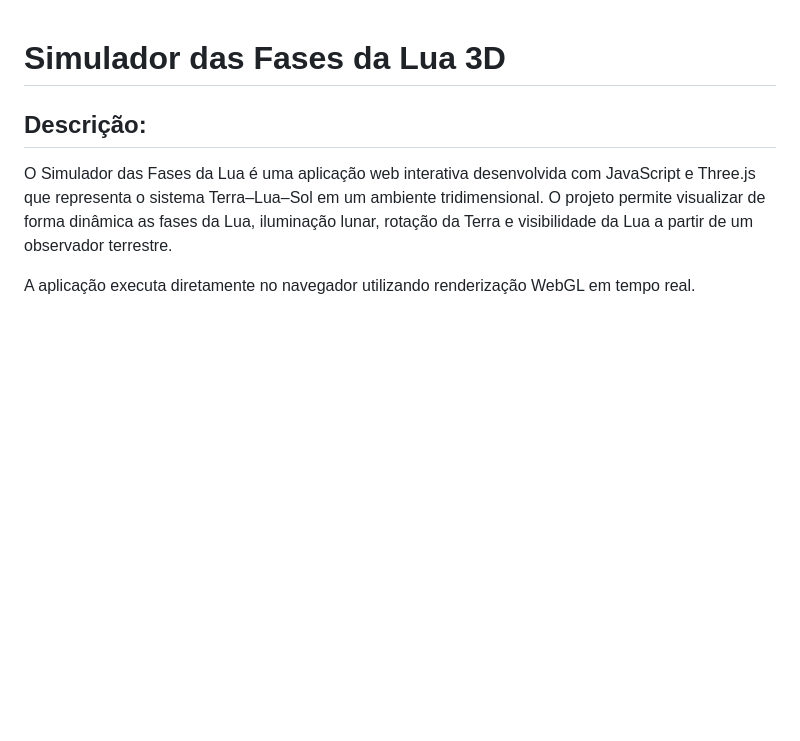
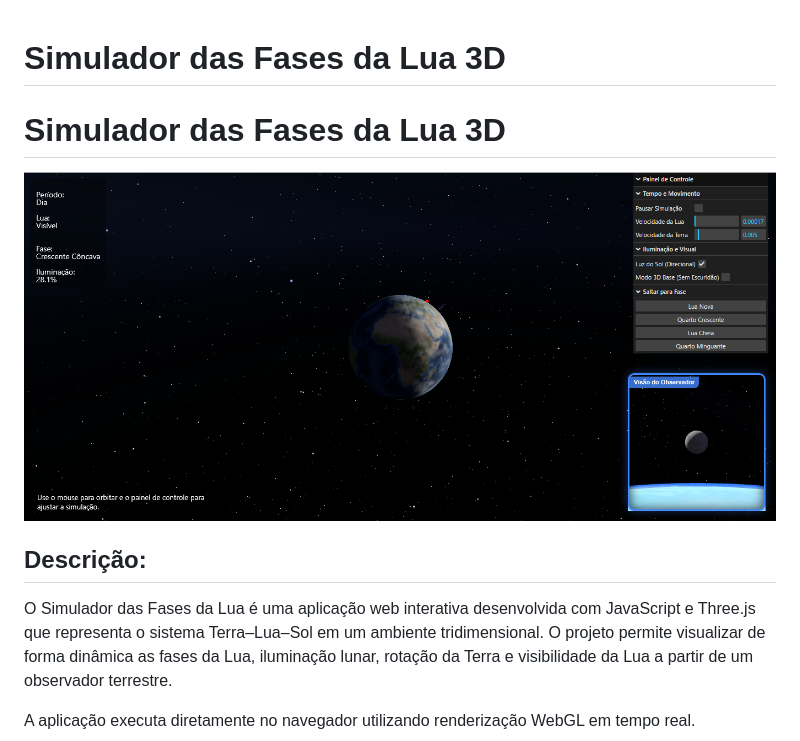
Before and after one commit to Felype-byte/COMPUTACAO_GRAFICA, a Markdown page: README.md, the part around the change. Rendered like a GitHub page; blank space fills up the shorter version.

```diff
--- a/README.md
+++ b/README.md
@@ -1,4 +1,10 @@
 # Simulador das Fases da Lua 3D
+
+# Simulador das Fases da Lua 3D
+
+<p align="center">
+  <img src="public/visao_geral.png" alt="Visão Geral do Simulador" width="800">
+</p>
 
 ## Descrição:
 
```
